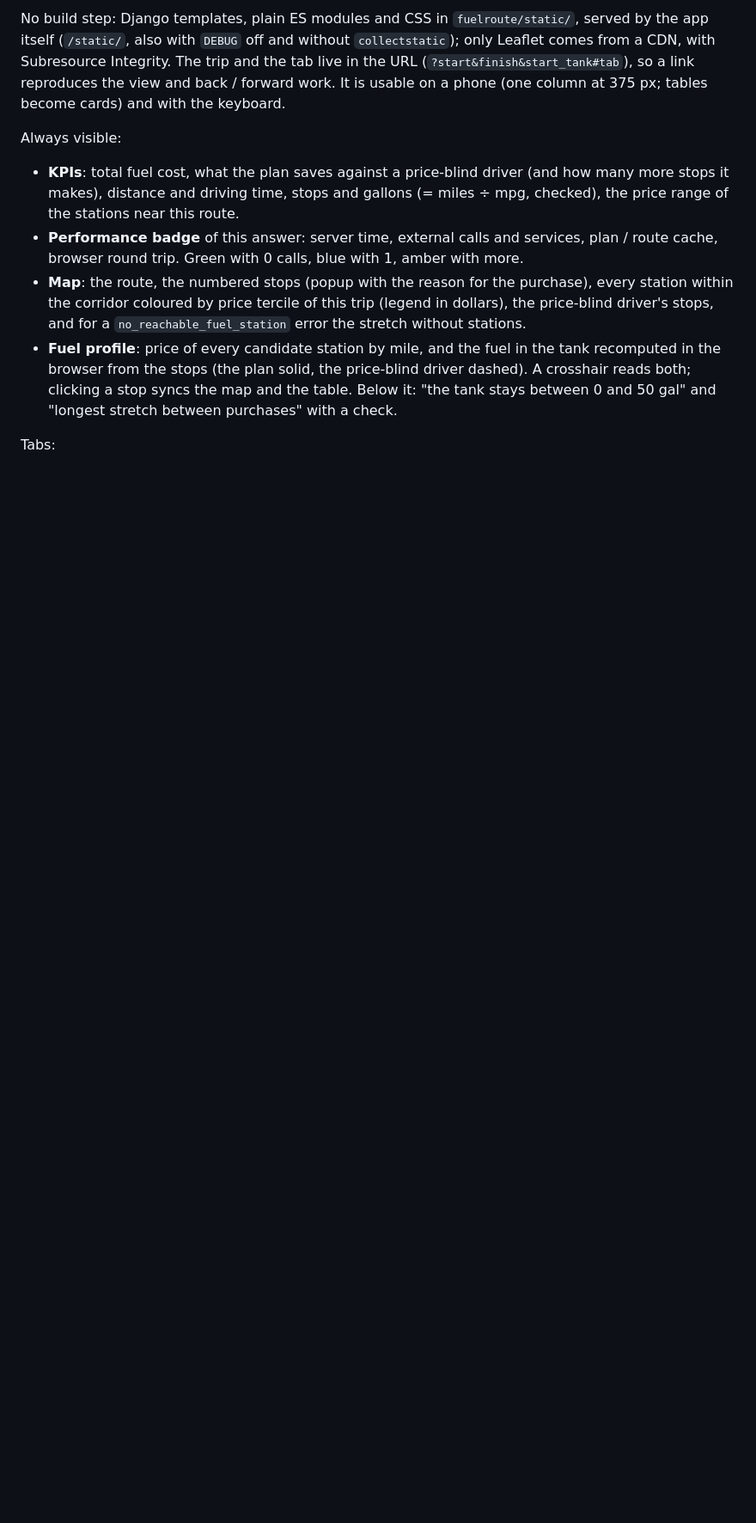
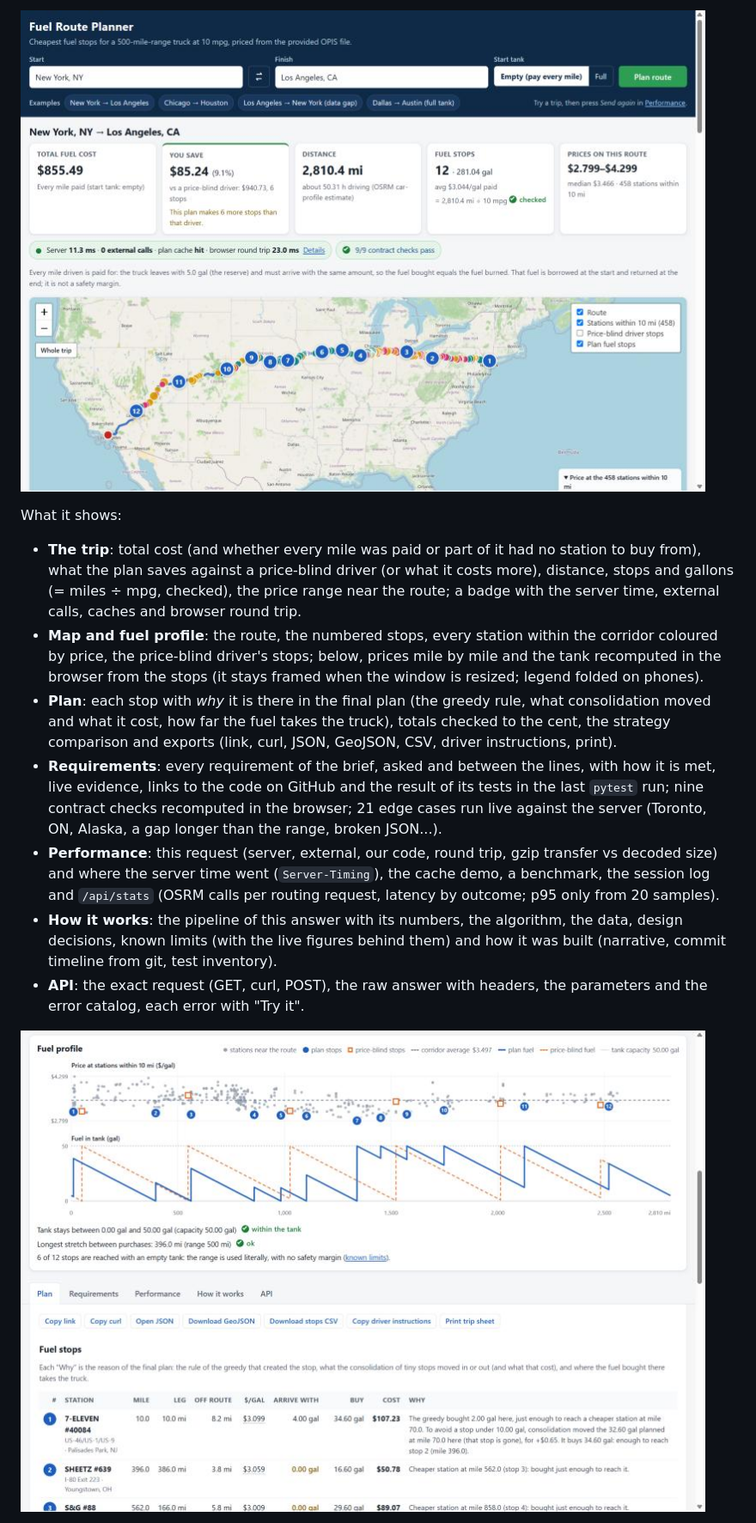
Before and after one commit to camiloquinteror92/fuel-route-planner, a Markdown page: README.md, the part around the change printed below. Shown: that part at 86% size. GitHub-like rendering; pictures changed too: docs/web-ui-plan.jpg (added), docs/web-ui-profile.jpg (added); blank space fills up the shorter version.

```diff
--- a/README.md
+++ b/README.md
@@ -175,12 +183,15 @@ Every error has the same body: `{"error": "<code>", "detail": ..., "meta": {"ext
 
-No build step: Django templates, plain ES modules and CSS in `fuelroute/static/`, served by the app itself (`/static/`, also with `DEBUG` off and without `collectstatic`); only Leaflet comes from a CDN, with Subresource Integrity. The trip and the tab live in the URL (`?start&finish&start_tank#tab`), so a link reproduces the view and back / forward work. It is usable on a phone (one column at 375 px; tables become cards) and with the keyboard.
+![The planner page: inputs, KPIs, performance badge and the route with its stops](docs/web-ui-plan.jpg)
 
-Always visible:
+What it shows:
 
-- **KPIs**: total fuel cost, what the plan saves against a price-blind driver (and how many more stops it makes), distance and driving time, stops and gallons (= miles ÷ mpg, checked), the price range of the stations near this route.
-- **Performance badge** of this answer: server time, external calls and services, plan / route cache, browser round trip. Green with 0 calls, blue with 1, amber with more.
-- **Map**: the route, the numbered stops (popup with the reason for the purchase), every station within the corridor coloured by price tercile of this trip (legend in dollars), the price-blind driver's stops, and for a `no_reachable_fuel_station` error the stretch without stations.
-- **Fuel profile**: price of every candidate station by mile, and the fuel in the tank recomputed in the browser from the stops (the plan solid, the price-blind driver dashed). A crosshair reads both; clicking a stop syncs the map and the table. Below it: "the tank stays between 0 and 50 gal" and "longest stretch between purchases" with a check.
+- **The trip**: total cost (and whether every mile was paid or part of it had no station to buy from), what the plan saves against a price-blind driver (or what it costs more), distance, stops and gallons (= miles ÷ mpg, checked), the price range near the route; a badge with the server time, external calls, caches and browser round trip.
+- **Map and fuel profile**: the route, the numbered stops, every station within the corridor coloured by price, the price-blind driver's stops; below, prices mile by mile and the tank recomputed in the browser from the stops (it stays framed when the window is resized; legend folded on phones).
+- **Plan**: each stop with *why* it is there in the final plan (the greedy rule, what consolidation moved and what it cost, how far the fuel takes the truck), totals checked to the cent, the strategy comparison and exports (link, curl, JSON, GeoJSON, CSV, driver instructions, print).
+- **Requirements**: every requirement of the brief, asked and between the lines, with how it is met, live evidence, links to the code on GitHub and the result of its tests in the last `pytest` run; nine contract checks recomputed in the browser; 21 edge cases run live against the server (Toronto, ON, Alaska, a gap longer than the range, broken JSON...).
+- **Performance**: this request (server, external, our code, round trip, gzip transfer vs decoded size) and where the server time went (`Server-Timing`), the cache demo, a benchmark, the session log and `/api/stats` (OSRM calls per routing request, latency by outcome; p95 only from 20 samples).
+- **How it works**: the pipeline of this answer with its numbers, the algorithm, the data, design decisions, known limits (with the live figures behind them) and how it was built (narrative, commit timeline from git, test inventory).
+- **API**: the exact request (GET, curl, POST), the raw answer with headers, the parameters and the error catalog, each error with "Try it".
 
-Tabs:
+![Fuel profile and the stops table with the reason of each stop](docs/web-ui-profile.jpg)
 
```
Also changed, not shown: other parts of README.md (+42 -33 lines), LOOM_SCRIPT.md (+57 -51 lines).
